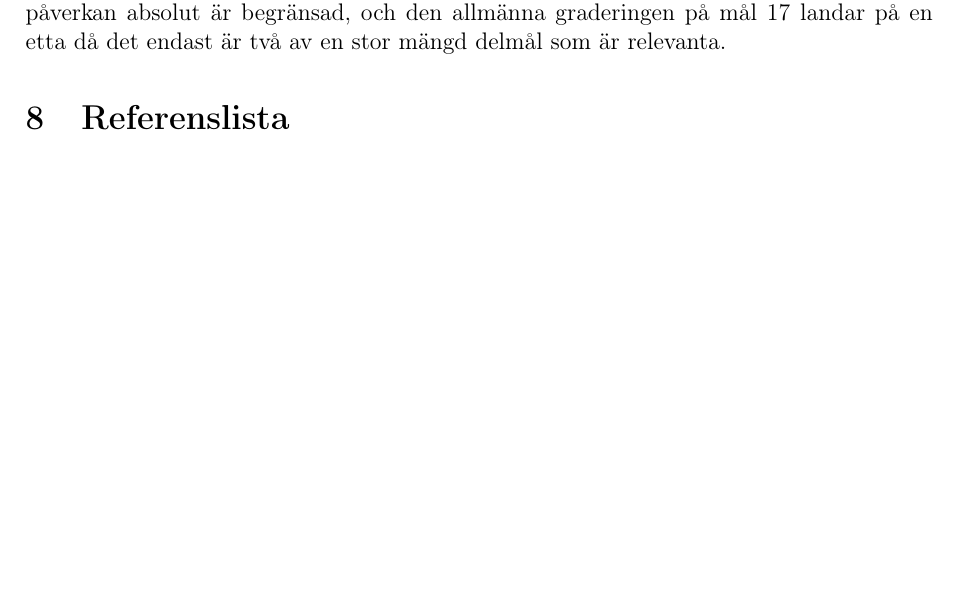
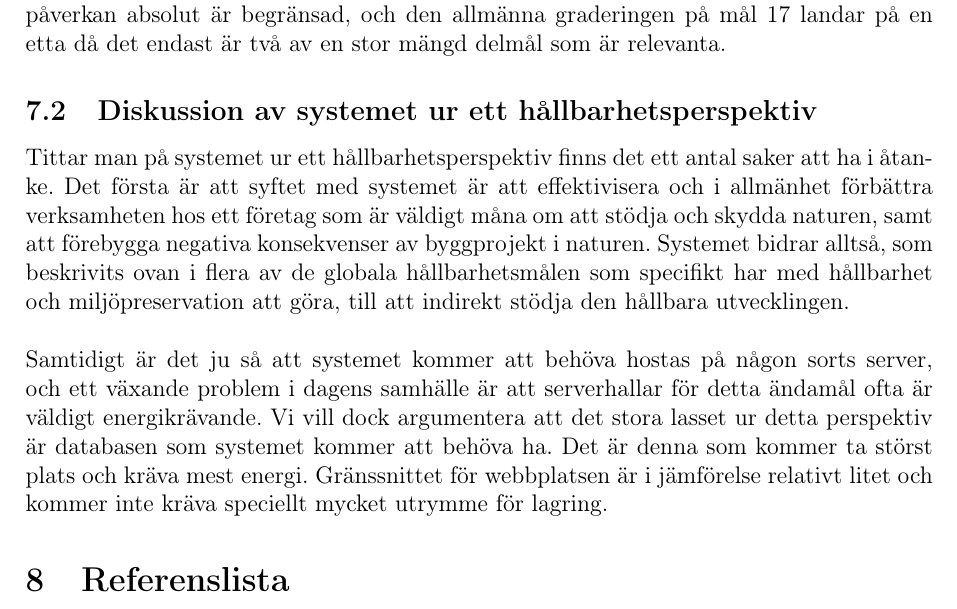
Before and after one commit to EliasKristmansson/dbt_rapport, a LaTeX document (main.tex, which reads sections/selfevaluation.tex): part of page 16 of 16, cut so that both start at the same text, the shorter picture padded with empty space. Compiled offline with pdfLaTeX.

Commit message:
lade till diskussion av systemet ur ett hållbarhetsperspektiv

```diff
--- a/sections/selfevaluation.tex
+++ b/sections/selfevaluation.tex
@@ -112,3 +112,11 @@ Det finns ingen tydlig koppling mellan vårt projekt och mål 16. Målet handlar
 Trots att vårt projekt är litet i skala, är det ett exempel på samarbete mellan olika aktörer. I det här fallet är det vi som studenter och ett företag som samarbetar för att tillsammans skapa värde i främst ett hållbarhetssammanhang (Pelagias verksamhet).
 \\\\
 Mål 17 har väldigt många delmål men det är främst delmål 17.16, att stärka ett globalt partnerskap för hållbar utveckling mellan flera aktörer och delmål 17.17, att främja effektiva offentligt-privata och civila partnerskap. Dessa delmål graderas med en etta då påverkan absolut är begränsad, och den allmänna graderingen på mål 17 landar på en etta då det endast är två av en stor mängd delmål som är relevanta.
+
+
+\subsection{Diskussion av systemet ur ett hållbarhetsperspektiv}
+
+Tittar man på systemet ur ett hållbarhetsperspektiv finns det ett antal saker att ha i åtanke. Det första är att syftet med systemet är att effektivisera och i allmänhet förbättra verksamheten hos ett företag som är väldigt måna om att stödja och skydda naturen, samt att förebygga negativa konsekvenser av byggprojekt i naturen. Systemet bidrar alltså, som beskrivits ovan i flera av de globala hållbarhetsmålen som specifikt har med hållbarhet och miljöpreservation att göra, till att indirekt stödja den hållbara utvecklingen.
+\\
+\\
+Samtidigt är det ju så att systemet kommer att behöva hostas på någon sorts server, och ett växande problem i dagens samhälle är att serverhallar för detta ändamål ofta är väldigt energikrävande. Vi vill dock argumentera att det stora lasset ur detta perspektiv är databasen som systemet kommer att behöva ha. Det är denna som kommer ta störst plats och kräva mest energi. Gränssnittet för webbplatsen är i jämförelse relativt litet och kommer inte kräva speciellt mycket utrymme för lagring.
```
